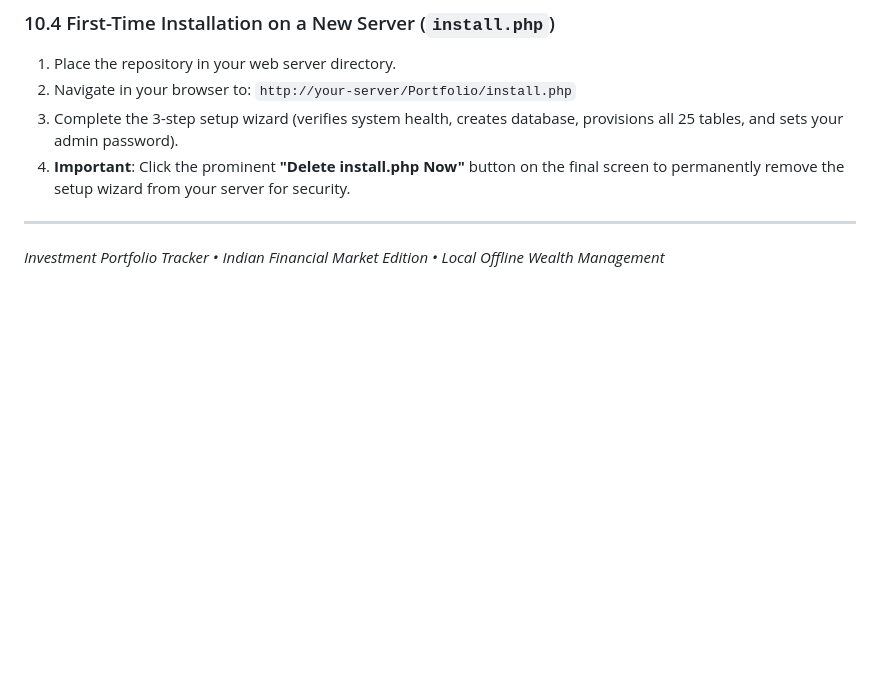
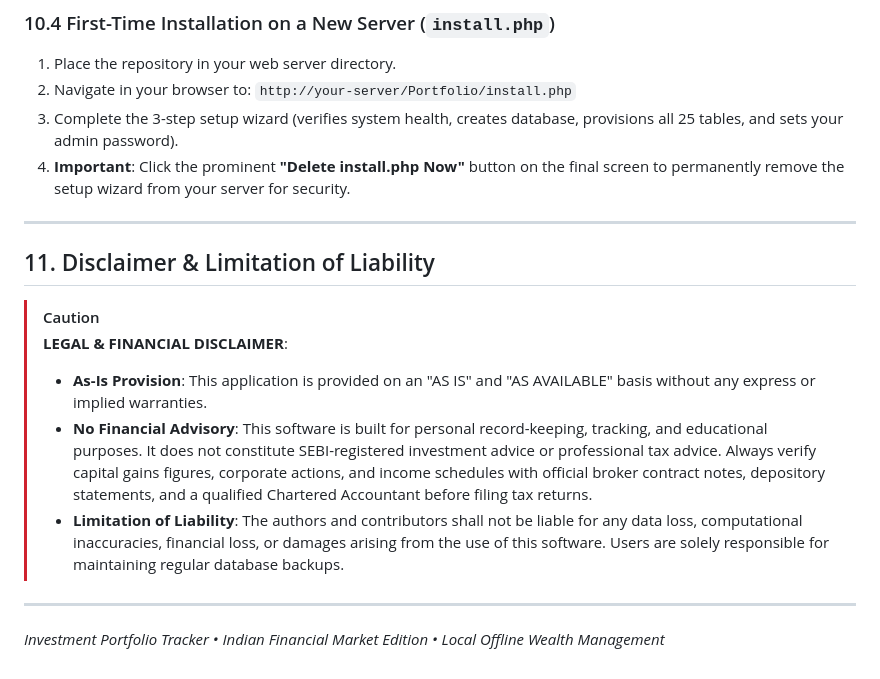
Before and after one commit to vrktech/MyFolioVault, a Markdown page: USER_GUIDE.md, the part around the change. Rendered like a GitHub page; blank space fills up the shorter version.

```diff
--- a/USER_GUIDE.md
+++ b/USER_GUIDE.md
@@ -642,4 +642,14 @@ D:\xampp\mysql\bin\mysql.exe -u root -p investment_portfolio < my_portfolio_back
 4. **Important**: Click the prominent **"Delete install.php Now"** button on the final screen to permanently remove the setup wizard from your server for security.
 
 ---
+
+## 11. Disclaimer & Limitation of Liability
+
+> [!CAUTION]
+> **LEGAL & FINANCIAL DISCLAIMER**:
+> - **As-Is Provision**: This application is provided on an "AS IS" and "AS AVAILABLE" basis without any express or implied warranties.
+> - **No Financial Advisory**: This software is built for personal record-keeping, tracking, and educational purposes. It does not constitute SEBI-registered investment advice or professional tax advice. Always verify capital gains figures, corporate actions, and income schedules with official broker contract notes, depository statements, and a qualified Chartered Accountant before filing tax returns.
+> - **Limitation of Liability**: The authors and contributors shall not be liable for any data loss, computational inaccuracies, financial loss, or damages arising from the use of this software. Users are solely responsible for maintaining regular database backups.
+
+---
 *Investment Portfolio Tracker &bull; Indian Financial Market Edition &bull; Local Offline Wealth Management*
```
Also changed, not shown: README.md (+34 -0 lines).
